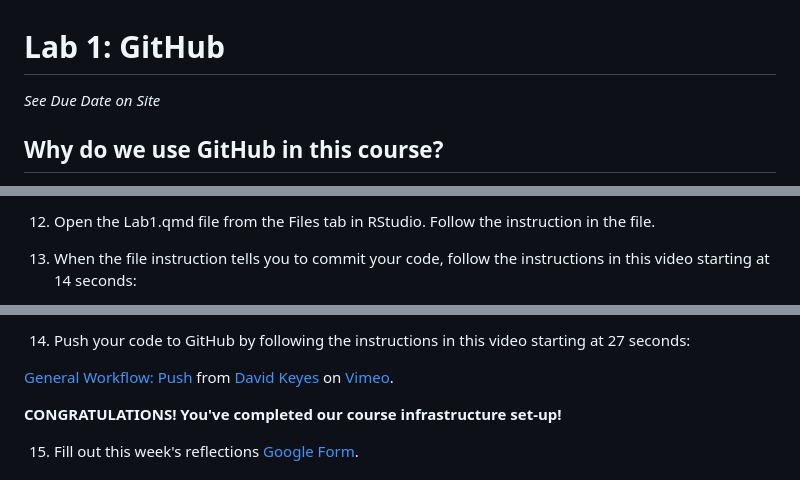
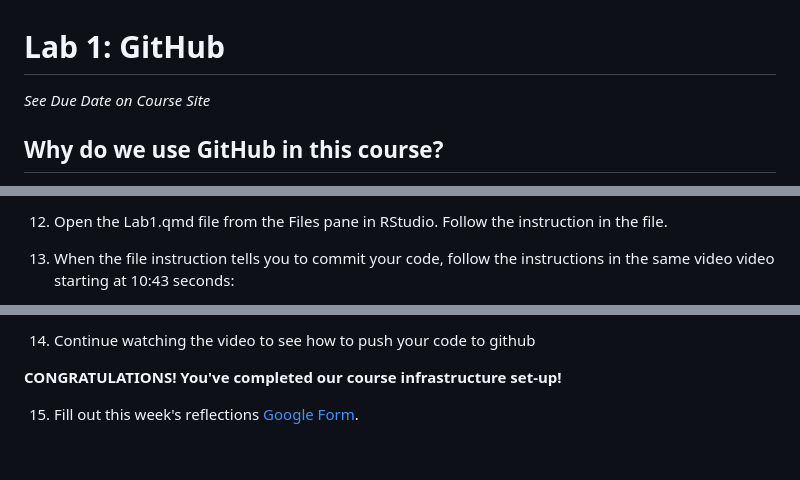
Before and after one commit to SDS-192-SP24/Lab1, a Markdown page: README.md, 3 parts joined by grey strips. GitHub-like rendering; blank space fills up the shorter version.

Commit message:
Update README.md
updated video links

```diff
--- a/README.md
+++ b/README.md
@@ -1,6 +1,6 @@
 # Lab 1: GitHub
 
-*See Due Date on Site*
+*See Due Date on Course Site*
 
 ## Why do we use GitHub in this course?
 
@@ -81,5 +81,5 @@ edit_git_config()
 
-12. Open the Lab1.qmd file from the Files tab in RStudio. Follow the instruction in the file.
+12. Open the Lab1.qmd file from the Files pane in RStudio. Follow the instruction in the file.
 
-13. When the file instruction tells you to commit your code, follow the instructions in this video starting at 14 seconds:
+13. When the file instruction tells you to commit your code, follow the instructions in the same video video starting at 10:43 seconds:
 
@@ -87,7 +87,5 @@ edit_git_config()
 
-14. Push your code to GitHub by following the instructions in this video starting at 27 seconds:
-
-<p><a href="https://vimeo.com/511805399">General Workflow: Push</a> from <a href="https://vimeo.com/user95475944">David Keyes</a> on <a href="https://vimeo.com">Vimeo</a>.</p>
+14. Continue watching the video to see how to push your code to github
 
 **CONGRATULATIONS! You've completed our course infrastructure set-up!**
 
```
Also changed, not shown: other parts of README.md (+4 -4 lines).
